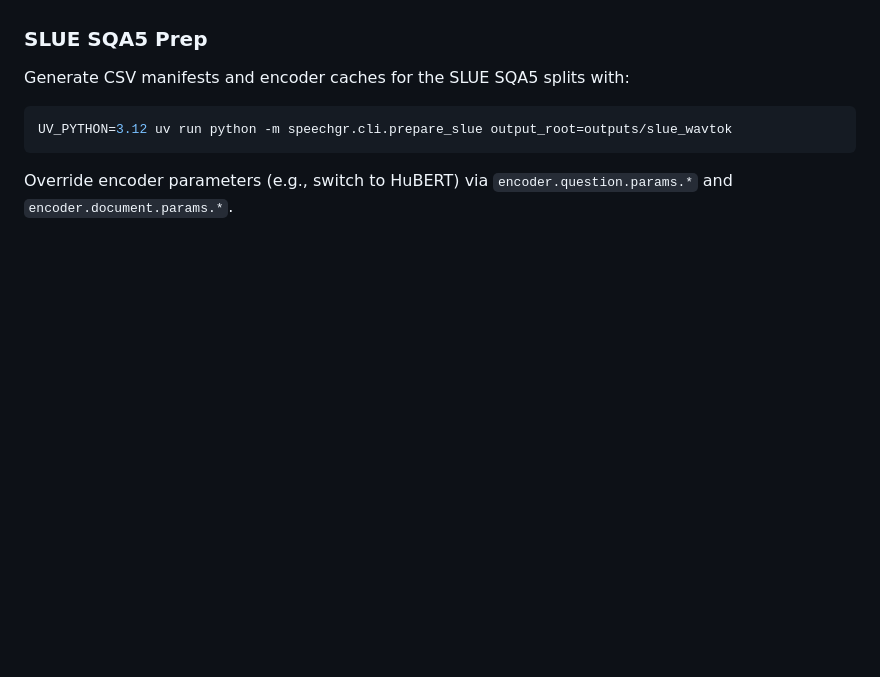
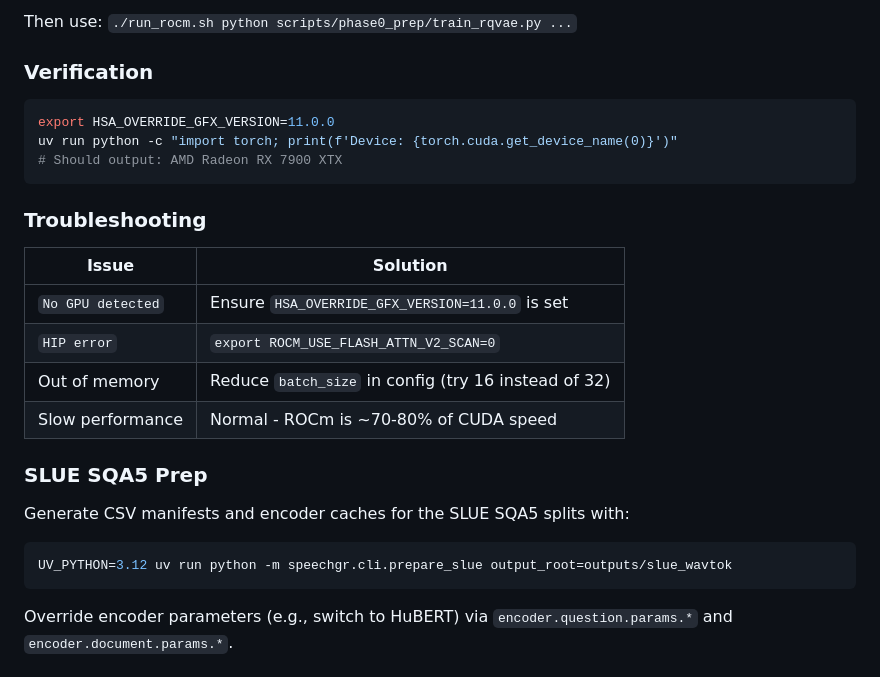
Before and after one commit to dodofk/SpeechGR, a Markdown page: README.md, the part around one of its changes. Rendered like a GitHub page; blank space fills up the shorter version.

````diff
--- a/README.md
+++ b/README.md
@@ -95,3 +146,22 @@ This ensures the kernel sees the same dependencies as the CLI runners.
+Then use: `./run_rocm.sh python scripts/phase0_prep/train_rqvae.py ...`
+
+### Verification
+
+```bash
+export HSA_OVERRIDE_GFX_VERSION=11.0.0
+uv run python -c "import torch; print(f'Device: {torch.cuda.get_device_name(0)}')"
+# Should output: AMD Radeon RX 7900 XTX
+```
+
+### Troubleshooting
+
+| Issue | Solution |
+|-------|----------|
+| `No GPU detected` | Ensure `HSA_OVERRIDE_GFX_VERSION=11.0.0` is set |
+| `HIP error` | `export ROCM_USE_FLASH_ATTN_V2_SCAN=0` |
+| Out of memory | Reduce `batch_size` in config (try 16 instead of 32) |
+| Slow performance | Normal - ROCm is ~70-80% of CUDA speed |
+
 ### SLUE SQA5 Prep
 Generate CSV manifests and encoder caches for the SLUE SQA5 splits with:
 
````
Also changed, not shown: other parts of README.md (+51 -0 lines), docs/uv_rocm_minimal.md (added, +235 -0 lines).
